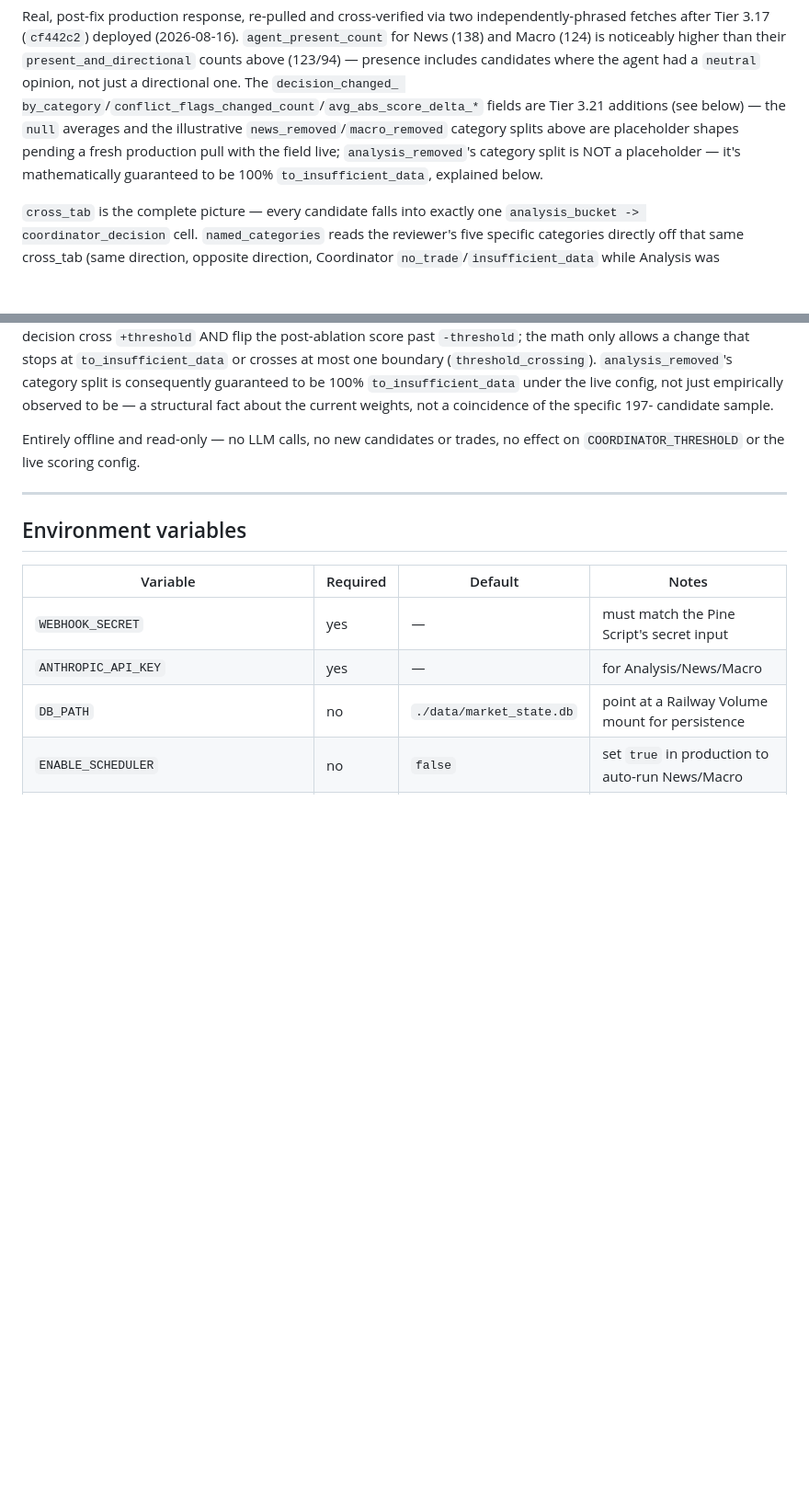
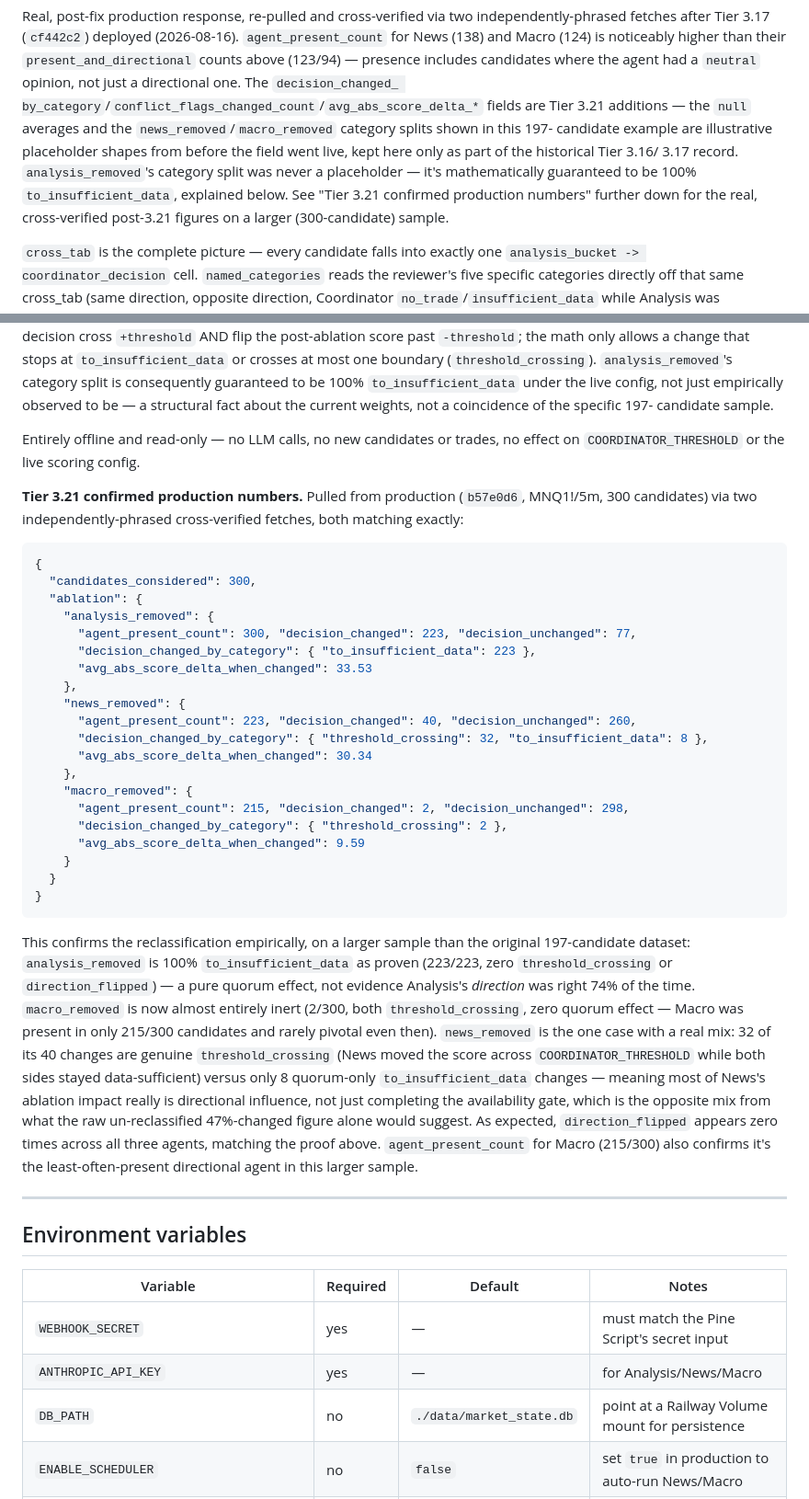
Before and after one commit to Msalh/-trading-agents-backend, a Markdown page: API_REFERENCE.md, 2 parts joined by grey strips. Shown at 92% size. Rendered like a GitHub page; blank space fills up the shorter version.

Commit message:
Docs: confirm Tier 3.21 ablation reclassification with real production numbers
Pulled the real coordinator-divergence report from production
(b57e0d6, MNQ1!/5m, 300 candidates) via two independently-phrased
cross-verified fetches. Replaces the "placeholder" caveat on the
news_removed/macro_removed category splits with confirmed real
figures:

- analysis_removed: 223/300 changed, 100% to_insufficient_data
  (matches the mathematical proof exactly -- zero threshold_crossing
  or direction_flipped).
- news_removed: 40/223-present changed -- 32 threshold_crossing vs
  8 to_insufficient_data, meaning most of News's ablation impact is
  genuine directional influence, not quorum completion.
- macro_removed: only 2/215-present changed, both threshold_crossing,
  effectively inert on this sample.

Docs-only change, no code touched. 382/382 tests passing.
COORDINATOR_THRESHOLD/WEIGHTS/AUTO_EXECUTE_ENABLED untouched.

Co-Authored-By: Claude Sonnet 5 <noreply@anthropic.com>
Claude-Session: https://claude.ai/code/session_012rZKc3nTgkDFSD74VWmedm

````diff
--- a/API_REFERENCE.md
+++ b/API_REFERENCE.md
@@ -1336,12 +1336,15 @@ noticeably higher than their `present_and_directional` counts above
 (123/94) — presence includes candidates where the agent had a
 `neutral` opinion, not just a directional one. The `decision_changed_
 by_category`/`conflict_flags_changed_count`/`avg_abs_score_delta_*`
-fields are Tier 3.21 additions (see below) — the `null` averages and
-the illustrative `news_removed`/`macro_removed` category splits above
-are placeholder shapes pending a fresh production pull with the field
-live; `analysis_removed`'s category split is NOT a placeholder — it's
-mathematically guaranteed to be 100% `to_insufficient_data`, explained
-below.
+fields are Tier 3.21 additions — the `null` averages and the
+`news_removed`/`macro_removed` category splits shown in this 197-
+candidate example are illustrative placeholder shapes from before the
+field went live, kept here only as part of the historical Tier 3.16/
+3.17 record. `analysis_removed`'s category split was never a
+placeholder — it's mathematically guaranteed to be 100%
+`to_insufficient_data`, explained below. See "Tier 3.21 confirmed
+production numbers" further down for the real, cross-verified
+post-3.21 figures on a larger (300-candidate) sample.
 
 `cross_tab` is the complete picture — every candidate falls into
 exactly one `analysis_bucket -> coordinator_decision` cell.
@@ -1467,6 +1470,52 @@ candidate sample.
 Entirely offline and read-only — no LLM calls, no new candidates or
 trades, no effect on `COORDINATOR_THRESHOLD` or the live scoring
 config.
+
+**Tier 3.21 confirmed production numbers.** Pulled from production
+(`b57e0d6`, MNQ1!/5m, 300 candidates) via two independently-phrased
+cross-verified fetches, both matching exactly:
+
+```json
+{
+  "candidates_considered": 300,
+  "ablation": {
+    "analysis_removed": {
+      "agent_present_count": 300, "decision_changed": 223, "decision_unchanged": 77,
+      "decision_changed_by_category": { "to_insufficient_data": 223 },
+      "avg_abs_score_delta_when_changed": 33.53
+    },
+    "news_removed": {
+      "agent_present_count": 223, "decision_changed": 40, "decision_unchanged": 260,
+      "decision_changed_by_category": { "threshold_crossing": 32, "to_insufficient_data": 8 },
+      "avg_abs_score_delta_when_changed": 30.34
+    },
+    "macro_removed": {
+      "agent_present_count": 215, "decision_changed": 2, "decision_unchanged": 298,
+      "decision_changed_by_category": { "threshold_crossing": 2 },
+      "avg_abs_score_delta_when_changed": 9.59
+    }
+  }
+}
+```
+
+This confirms the reclassification empirically, on a larger sample
+than the original 197-candidate dataset: `analysis_removed` is 100%
+`to_insufficient_data` as proven (223/223, zero `threshold_crossing`
+or `direction_flipped`) — a pure quorum effect, not evidence Analysis's
+*direction* was right 74% of the time. `macro_removed` is now almost
+entirely inert (2/300, both `threshold_crossing`, zero quorum effect —
+Macro was present in only 215/300 candidates and rarely pivotal even
+then). `news_removed` is the one case with a real mix: 32 of its 40
+changes are genuine `threshold_crossing` (News moved the score across
+`COORDINATOR_THRESHOLD` while both sides stayed data-sufficient) versus
+only 8 quorum-only `to_insufficient_data` changes — meaning most of
+News's ablation impact really is directional influence, not just
+completing the availability gate, which is the opposite mix from what
+the raw un-reclassified 47%-changed figure alone would suggest. As
+expected, `direction_flipped` appears zero times across all three
+agents, matching the proof above. `agent_present_count` for Macro
+(215/300) also confirms it's the least-often-present directional
+agent in this larger sample.
 
 ---
 
````
